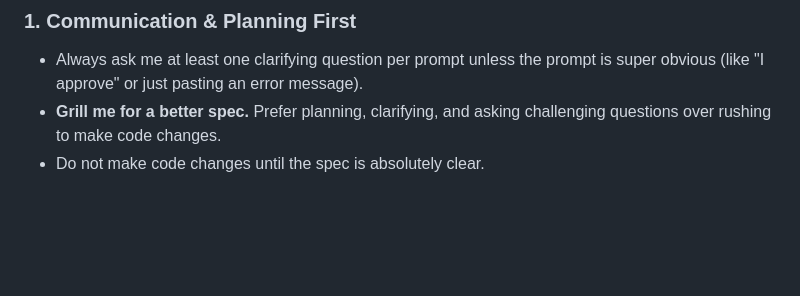
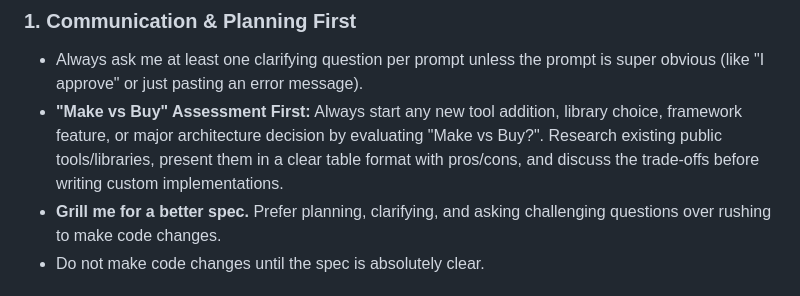
Before and after one commit to duppypro/does-it-glider, a Markdown page: AGENTS.md, the part around the change. Rendered like a GitHub page; blank space fills up the shorter version.

Commit message:
chore: permanently adopt the 'Make vs Buy' evaluation standard in AGENTS.md
— 👑π🐱 Princess-Pi

```diff
--- a/AGENTS.md
+++ b/AGENTS.md
@@ -37,6 +37,7 @@ Please observe the following strict rules for this session:
 
 ### 1. Communication & Planning First
 - Always ask me at least one clarifying question per prompt unless the prompt is super obvious (like "I approve" or just pasting an error message).
+- **"Make vs Buy" Assessment First:** Always start any new tool addition, library choice, framework feature, or major architecture decision by evaluating "Make vs Buy?". Research existing public tools/libraries, present them in a clear table format with pros/cons, and discuss the trade-offs before writing custom implementations.
 - **Grill me for a better spec.** Prefer planning, clarifying, and asking challenging questions over rushing to make code changes.
 - Do not make code changes until the spec is absolutely clear.
 
```
